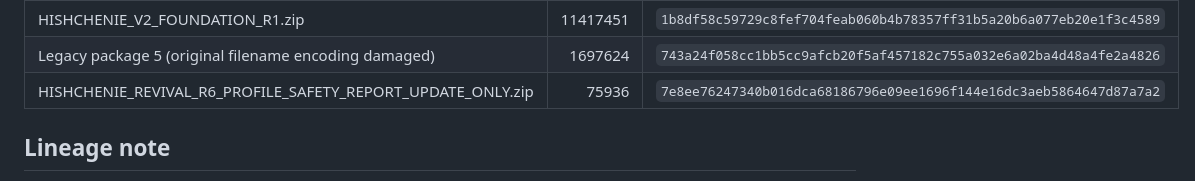
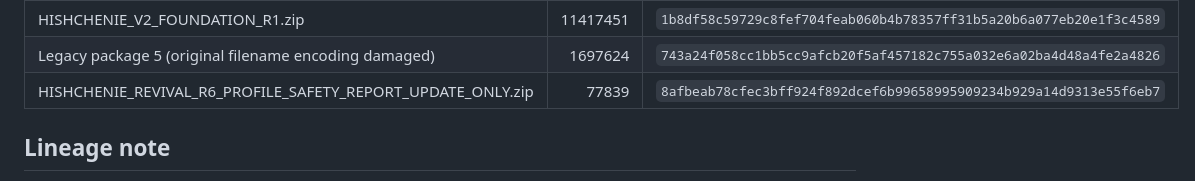
Before and after one commit to Cryo-Zero/hishchenie-film-v2, a Markdown page: archives/update-packages/MANIFEST.md, the part around the change. Drawn GitHub-style.

Commit message:
Update R6 package checksum after alias curation

```diff
--- a/archives/update-packages/MANIFEST.md
+++ b/archives/update-packages/MANIFEST.md
@@ -28,7 +28,7 @@ Recovered on 2026-08-26. SHA-256 values are used to verify archive integrity.
 | HISHCHENIE_REVIVAL_R5_STABLE_STATE_REFRESH_UPDATE_ONLY.zip | 79549 | `ebe35ebe9f515dca9cfbb18a3ab9dc201e4519d86f419bda2a5a465e0471c379` |
 | HISHCHENIE_V2_FOUNDATION_R1.zip | 11417451 | `1b8df58c59729c8fef704feab060b4b78357ff31b5a20b6a077eb20e1f3c4589` |
 | Legacy package 5 (original filename encoding damaged) | 1697624 | `743a24f058cc1bb5cc9afcb20f5af457182c755a032e6a02ba4d48a4fe2a4826` |
-| HISHCHENIE_REVIVAL_R6_PROFILE_SAFETY_REPORT_UPDATE_ONLY.zip | 75936 | `7e8ee76247340b016dca68186796e09ee1696f144e16dc3aeb5864647d87a7a2` |
+| HISHCHENIE_REVIVAL_R6_PROFILE_SAFETY_REPORT_UPDATE_ONLY.zip | 77839 | `8afbeab78cfec3bff924f892dcef6b99658995909234b929a14d9313e55f6eb7` |
 
 ## Lineage note
 P20–P22 are retained as rejected large-redesign experiments. REVIVAL R1–R6 represent the return to and continuation of the approved site direction.
```
